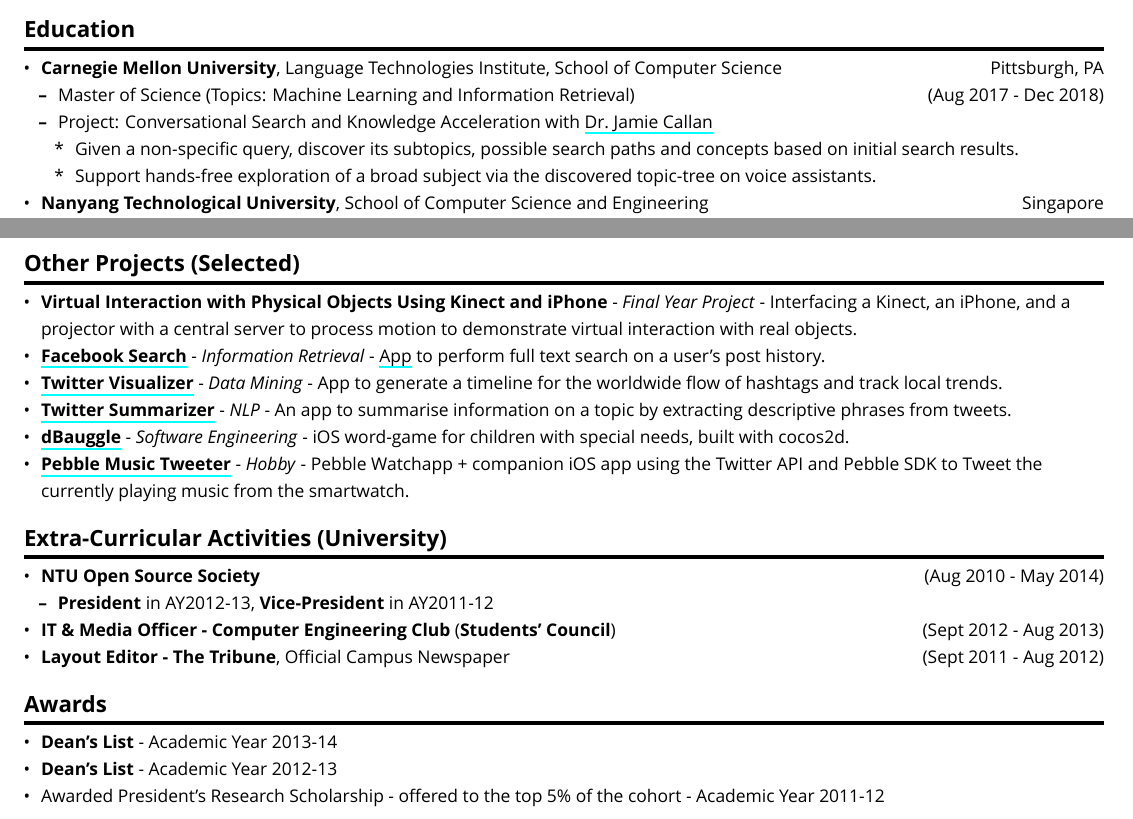
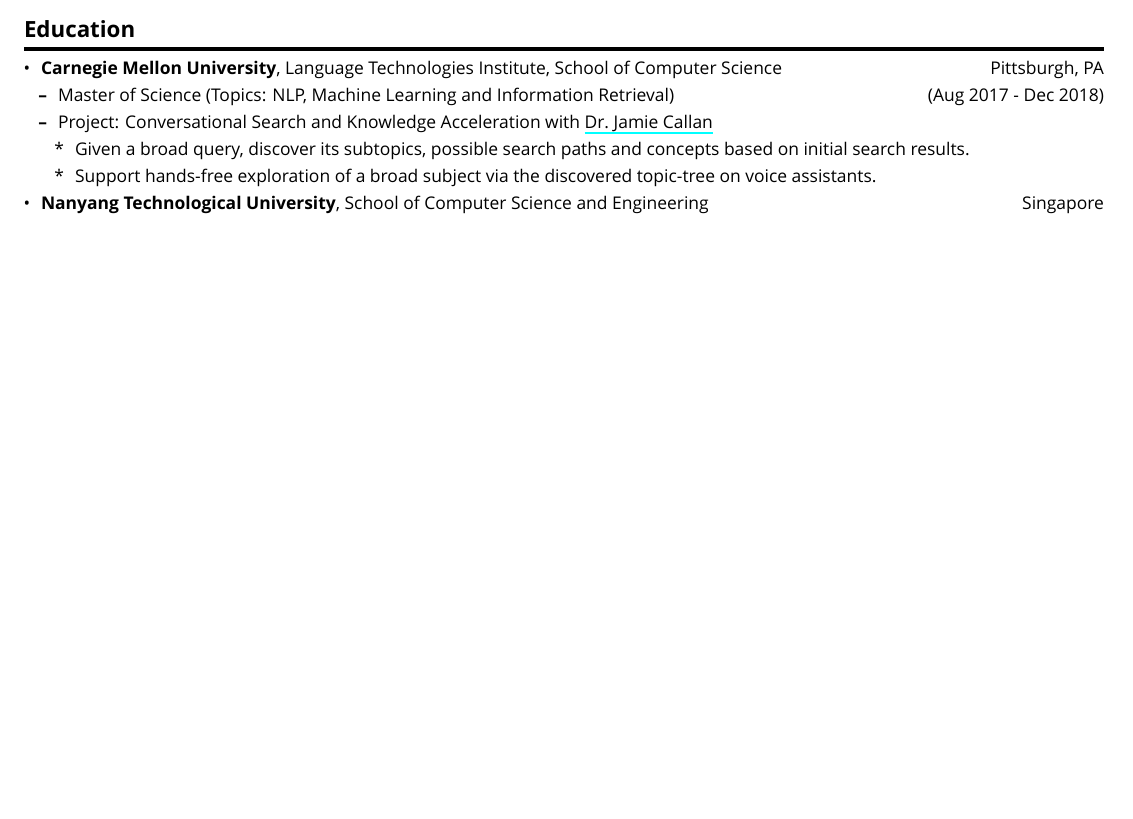
Before and after one commit to arnavk/Resume, a LaTeX document (output.tex, which reads resume.tex): two parts of pages 1 and 2 of 2 before the commit and part of the page after it, the two joined at a grey line, cut so that both start at the same text, the shorter picture padded with empty space. Compiled offline with XeLaTeX; a missing font is replaced by an installed copy or a similar font.

Commit message:
Make main resume single-page

```diff
--- a/resume.tex
+++ b/resume.tex
@@ -10,7 +10,7 @@
   \begin{itemize}
   \tightlist
   \item
-    Master of Science (Topics: Machine Learning and Information
+    Master of Science (Topics: NLP, Machine Learning and Information
     Retrieval) \hfill (Aug 2017 - Dec 2018)
   \item
     Project: Conversational Search and Knowledge Acceleration with
@@ -19,8 +19,8 @@
     \begin{itemize}
     \tightlist
     \item
-      Given a non-specific query, discover its subtopics, possible
-      search paths and concepts based on initial search results.
+      Given a broad query, discover its subtopics, possible search paths
+      and concepts based on initial search results.
     \item
       Support hands-free exploration of a broad subject via the
       discovered topic-tree on voice assistants.
@@ -153,70 +153,3 @@
   Redis, Redis Cluster, Memcached, MySQL, Kafka, Docker, Logstash, Unix
   etc.
 \end{itemize}
-
-\section{Other Projects (Selected)}\label{other-projects-selected}
-
-\begin{itemize}
-\item
-  \textbf{Virtual Interaction with Physical Objects Using Kinect and
-  iPhone} - \emph{Final Year Project} - Interfacing a Kinect, an iPhone,
-  and a projector with a central server to process motion to demonstrate
-  virtual interaction with real objects.
-\item
-  \href{https://github.com/arnavk/FacebookSearch}{\textbf{Facebook
-  Search}} - \emph{Information Retrieval} -
-  \href{http://facebook-search.herokuapp.com/}{App} to perform full text
-  search on a user's post history.
-\item
-  \href{https://github.com/arnavk/Twitter-Visualiser}{\textbf{Twitter
-  Visualizer}} - \emph{Data Mining} - App to generate a timeline for the
-  worldwide flow of hashtags and track local trends.
-\item
-  \href{https://github.com/arnavk/NLP}{\textbf{Twitter Summarizer}} -
-  \emph{NLP} - An app to summarise information on a topic by extracting
-  descriptive phrases from tweets.
-\item
-  \href{https://itunes.apple.com/us/app/dbauggle!/id625981185?mt=8}{\textbf{dBauggle}}
-  - \emph{Software Engineering} - iOS word-game for children with
-  special needs, built with cocos2d.
-\item
-  \href{https://github.com/arnavk/Pebble-MusicTweeter}{\textbf{Pebble
-  Music Tweeter}} - \emph{Hobby} - Pebble Watchapp + companion iOS app
-  using the Twitter API and Pebble SDK to Tweet the currently playing
-  music from the smartwatch.
-\end{itemize}
-
-\section{Extra-Curricular Activities
-(University)}\label{extra-curricular-activities-university}
-
-\begin{itemize}
-\tightlist
-\item
-  \textbf{NTU Open Source Society} \hfill (Aug 2010 - May 2014)
-
-  \begin{itemize}
-  \tightlist
-  \item
-    \textbf{President} in AY2012-13, \textbf{Vice-President} in
-    AY2011-12
-  \end{itemize}
-\item
-  \textbf{IT \& Media Officer - Computer Engineering Club}
-  (\textbf{Students' Council}) \hfill (Sept 2012 - Aug 2013)
-\item
-  \textbf{Layout Editor - The Tribune}, Official Campus Newspaper
-  \hfill (Sept 2011 - Aug 2012)
-\end{itemize}
-
-\section{Awards}\label{awards}
-
-\begin{itemize}
-\tightlist
-\item
-  \textbf{Dean's List} - Academic Year 2013-14
-\item
-  \textbf{Dean's List} - Academic Year 2012-13
-\item
-  Awarded President's Research Scholarship - offered to the top 5\% of
-  the cohort - Academic Year 2011-12
-\end{itemize}
```
Also changed, not shown: resume.md (+4 -4 lines), arnav_kumar copy.pdf (added), arnav_kumar.pdf, arnav_kumar_resume.pdf (deleted), 2 other files.
